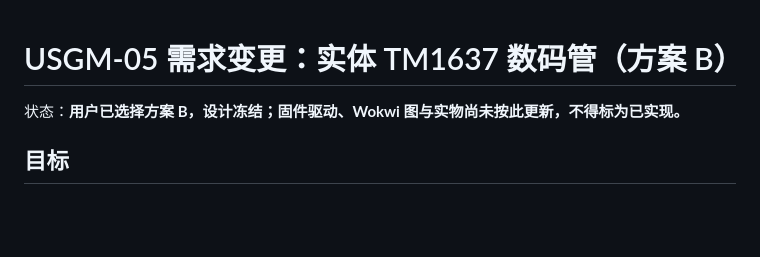
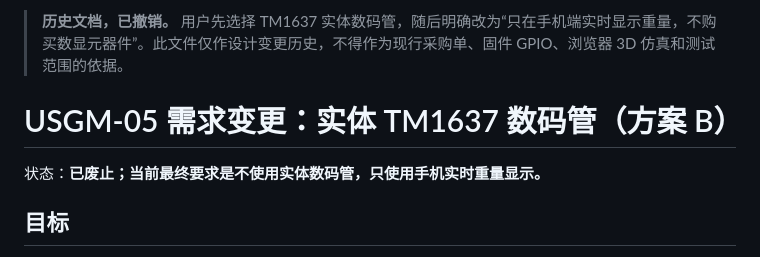
Before and after one commit to AlexMartinDev01/myproject01, a Markdown page: usgm-05/docs/DECISION_TM1637_PHYSICAL_DISPLAY.md, the part around the change. Rendered like a GitHub page; blank space fills up the shorter version.

```diff
--- a/usgm-05/docs/DECISION_TM1637_PHYSICAL_DISPLAY.md
+++ b/usgm-05/docs/DECISION_TM1637_PHYSICAL_DISPLAY.md
@@ -1,6 +1,8 @@
+> **历史文档，已撤销。** 用户先选择 TM1637 实体数码管，随后明确改为“只在手机端实时显示重量，不购买数显元器件”。此文件仅作设计变更历史，不得作为现行采购单、固件 GPIO、浏览器 3D 仿真和测试范围的依据。
+
 # USGM-05 需求变更：实体 TM1637 数码管（方案 B）
 
-状态：**用户已选择方案 B，设计冻结；固件驱动、Wokwi 图与实物尚未按此更新，不得标为已实现。**
+状态：**已废止；当前最终要求是不使用实体数码管，只使用手机实时重量显示。**
 
 ## 目标
 在最终实体实验装置中增加一块 **四位、每位支持小数点（DP）的 TM1637 数码管模块**，而不只是网页绘制的虚拟显示。浏览器数字孪生和 Wokwi 也应该显示**同一实体数码管型号**。用户先前已取消 RGB 灯、蜂鸣器、OLED、面包板与外壳；这些选择不变。MAX98357A＋4Ω 3W 扬声器以及手机本地设置保留。
```
Also changed, not shown: usgm-05/docs/BROWSER_DIGITAL_TWIN_IMPLEMENTATION_PLAN.md (added, +108 -0 lines).
